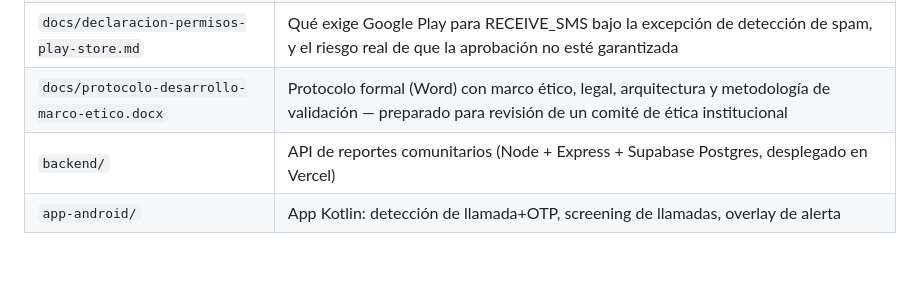
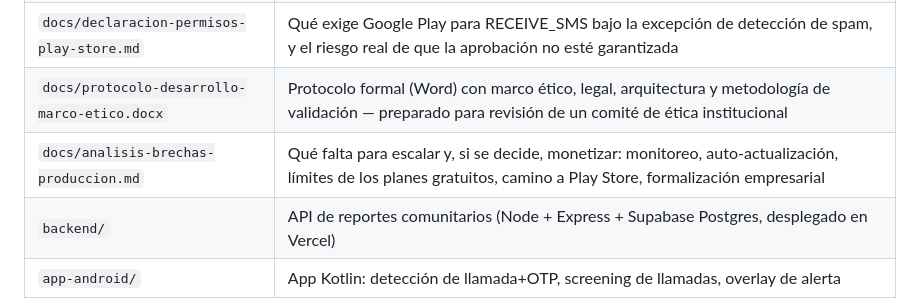
Before and after one commit to wilmerjoseperezorozco-dev/escudo-anti-estafas, a Markdown page: README.md, the part around the change. Drawn GitHub-style; blank space fills up the shorter version.

```diff
--- a/README.md
+++ b/README.md
@@ -56,5 +56,6 @@ Detecta el momento exacto de riesgo: llamada activa + SMS con código OTP llegan
 | `docs/palanca-regulatoria.md` | Ley 2573 de 2026 (verificación biométrica de SIM, vigente desde noviembre 2026) y dónde aporta realmente este proyecto: vigilancia de cumplimiento, no pedir una ley que ya existe |
 | `docs/declaracion-permisos-play-store.md` | Qué exige Google Play para RECEIVE_SMS bajo la excepción de detección de spam, y el riesgo real de que la aprobación no esté garantizada |
 | `docs/protocolo-desarrollo-marco-etico.docx` | Protocolo formal (Word) con marco ético, legal, arquitectura y metodología de validación — preparado para revisión de un comité de ética institucional |
+| `docs/analisis-brechas-produccion.md` | Qué falta para escalar y, si se decide, monetizar: monitoreo, auto-actualización, límites de los planes gratuitos, camino a Play Store, formalización empresarial |
 | `backend/` | API de reportes comunitarios (Node + Express + Supabase Postgres, desplegado en Vercel) |
 | `app-android/` | App Kotlin: detección de llamada+OTP, screening de llamadas, overlay de alerta |
```
Also changed, not shown: docs/analisis-brechas-produccion.md (added, +75 -0 lines).
